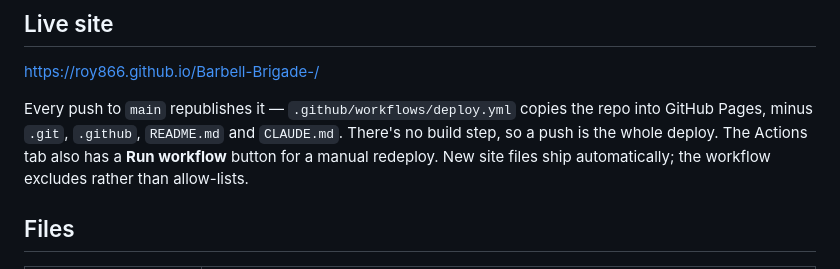
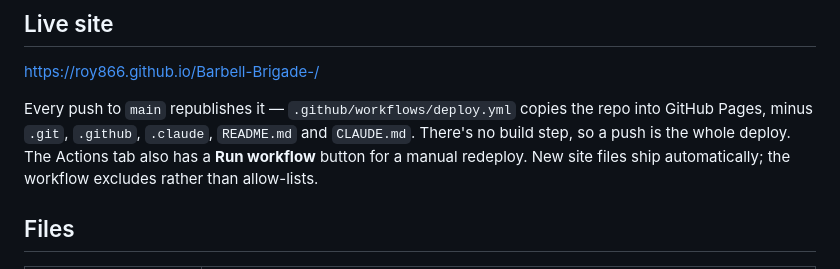
Before and after one commit to roy866/Barbell-Brigade-, a Markdown page: README.md, the part around the change. GitHub-like rendering.

Commit message:
Note .claude in the README exclusion list
The deploy workflow gained a .claude exclusion; the README still listed the
old four, which would mislead anyone reasoning about what gets served.

Co-Authored-By: Claude Opus 5 (1M context) <noreply@anthropic.com>

```diff
--- a/README.md
+++ b/README.md
@@ -20,8 +20,8 @@ and placeholder images, which need an internet connection.
 <https://roy866.github.io/Barbell-Brigade-/>
 
 Every push to `main` republishes it — `.github/workflows/deploy.yml` copies the repo into
-GitHub Pages, minus `.git`, `.github`, `README.md` and `CLAUDE.md`. There's no build step, so a
-push is the whole deploy. The Actions tab also has a **Run workflow** button for a manual
+GitHub Pages, minus `.git`, `.github`, `.claude`, `README.md` and `CLAUDE.md`. There's no build
+step, so a push is the whole deploy. The Actions tab also has a **Run workflow** button for a manual
 redeploy. New site files ship automatically; the workflow excludes rather than allow-lists.
 
 ## Files
```
